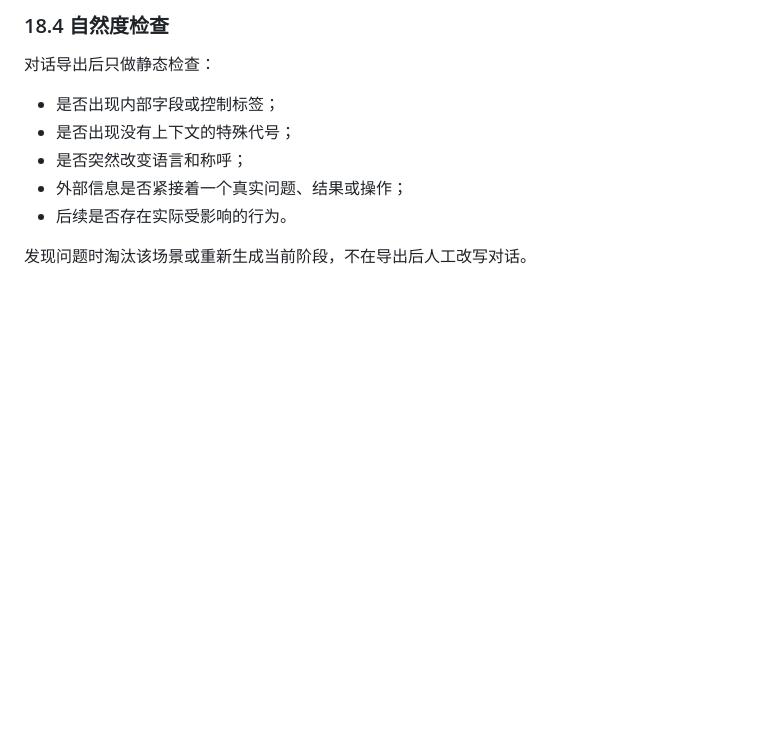
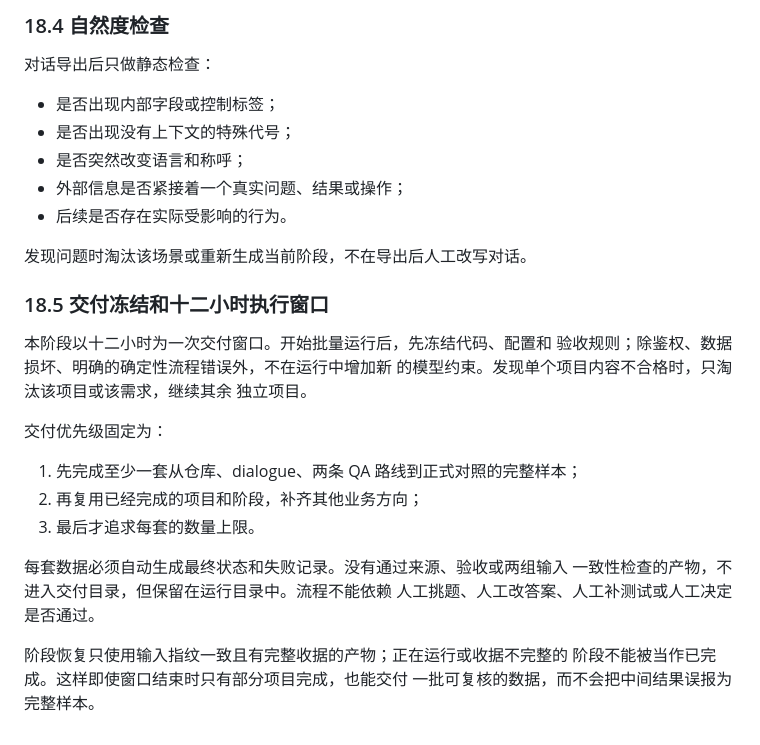
Before and after one commit to xxx-325/22444, a Markdown page: PIPELINE_SIMPLIFICATION_PLAN.zh.md, the part around the change. GitHub-like rendering; blank space fills up the shorter version.

Commit message:
docs(pipeline): freeze twelve-hour delivery window

```diff
--- a/PIPELINE_SIMPLIFICATION_PLAN.zh.md
+++ b/PIPELINE_SIMPLIFICATION_PLAN.zh.md
@@ -734,3 +734,24 @@ QA 冻结
 - 后续是否存在实际受影响的行为。
 
 发现问题时淘汰该场景或重新生成当前阶段，不在导出后人工改写对话。
+
+### 18.5 交付冻结和十二小时执行窗口
+
+本阶段以十二小时为一次交付窗口。开始批量运行后，先冻结代码、配置和
+验收规则；除鉴权、数据损坏、明确的确定性流程错误外，不在运行中增加新
+的模型约束。发现单个项目内容不合格时，只淘汰该项目或该需求，继续其余
+独立项目。
+
+交付优先级固定为：
+
+1. 先完成至少一套从仓库、dialogue、两条 QA 路线到正式对照的完整样本；
+2. 再复用已经完成的项目和阶段，补齐其他业务方向；
+3. 最后才追求每套的数量上限。
+
+每套数据必须自动生成最终状态和失败记录。没有通过来源、验收或两组输入
+一致性检查的产物，不进入交付目录，但保留在运行目录中。流程不能依赖
+人工挑题、人工改答案、人工补测试或人工决定是否通过。
+
+阶段恢复只使用输入指纹一致且有完整收据的产物；正在运行或收据不完整的
+阶段不能被当作已完成。这样即使窗口结束时只有部分项目完成，也能交付
+一批可复核的数据，而不会把中间结果误报为完整样本。
```
